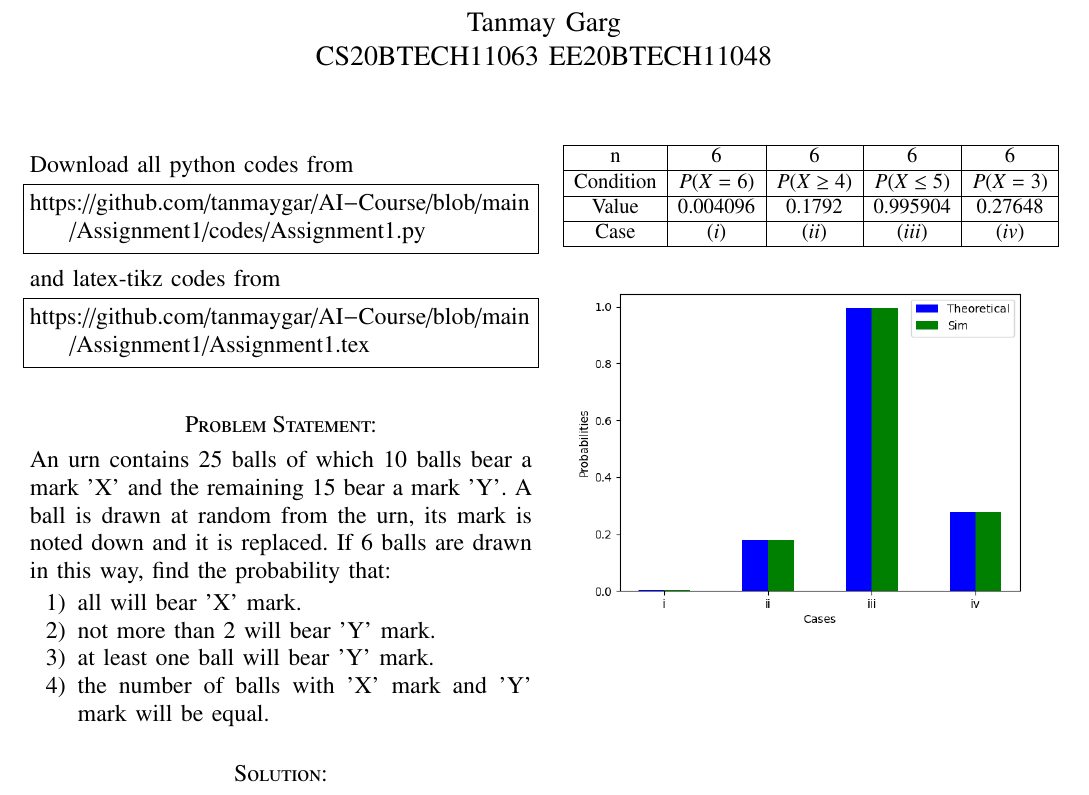
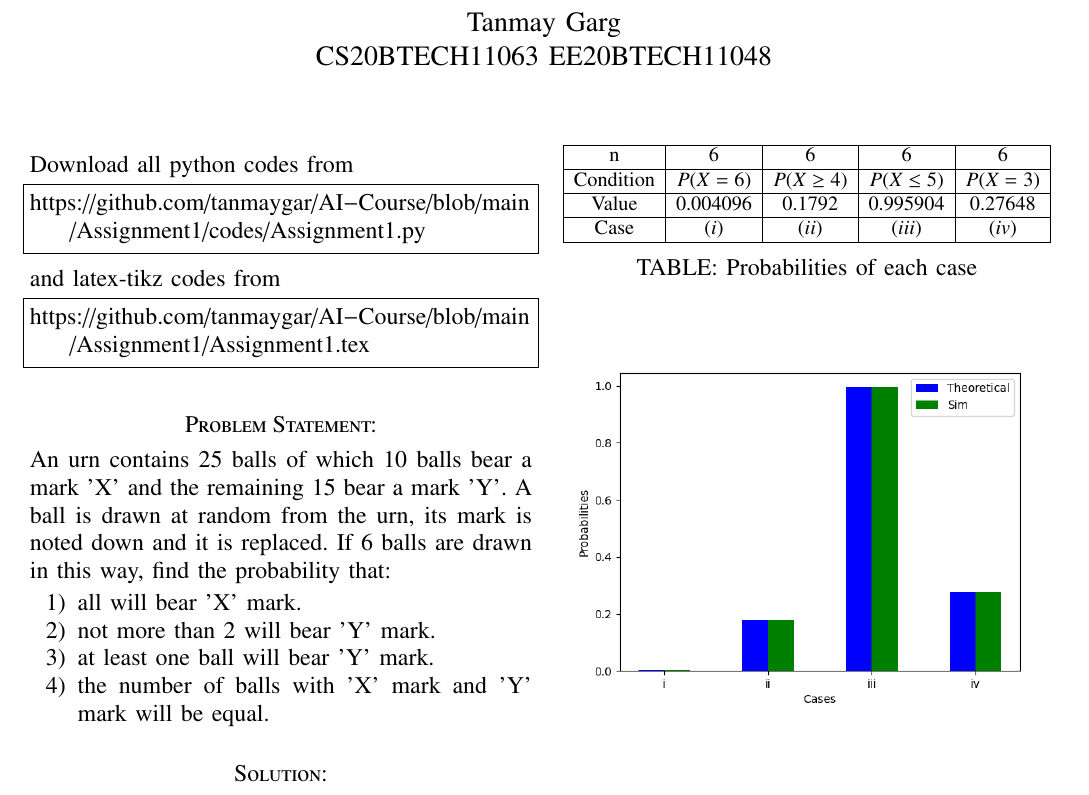
Before and after one commit to tanmaygar/AI-Course, a LaTeX problem sheet (Assignment1/Assignment1.tex): part of the page, cut so that both start at the same text. The pictures show the PDF file Assignment1/Assignment1.pdf that the author committed with the source.

Commit message:
Add files via upload

```diff
--- a/Assignment1/Assignment1.tex
+++ b/Assignment1/Assignment1.tex
@@ -166,8 +166,9 @@ Using the expression of binomial distribution
     n = 6,\quad p = 0.4,\quad q = 0.6
 \end{align}
 
-
-\resizebox{9cm}{1cm}{
+\begin{table}[]
+    \centering
+    \resizebox{\columnwidth}{!}{
 \begin{tabular}{|c|c|c|c|c|}
 \hline
 n &  6 & 6 & 6 & 6\\
@@ -180,6 +181,11 @@ Using the expression of binomial distribution
 \hline
 \end{tabular}
 }
-\linebreak
+    \caption*{TABLE: Probabilities of each case }
+    \label{tab:my_label}
+\end{table}
+
+
 \includegraphics[width=0.5\textwidth]{Figure_1.png}
+
 \end{document}
```
Also changed, not shown: Assignment1/Assignment1.pdf. Lines whose indentation alone changed are shown as unchanged.
